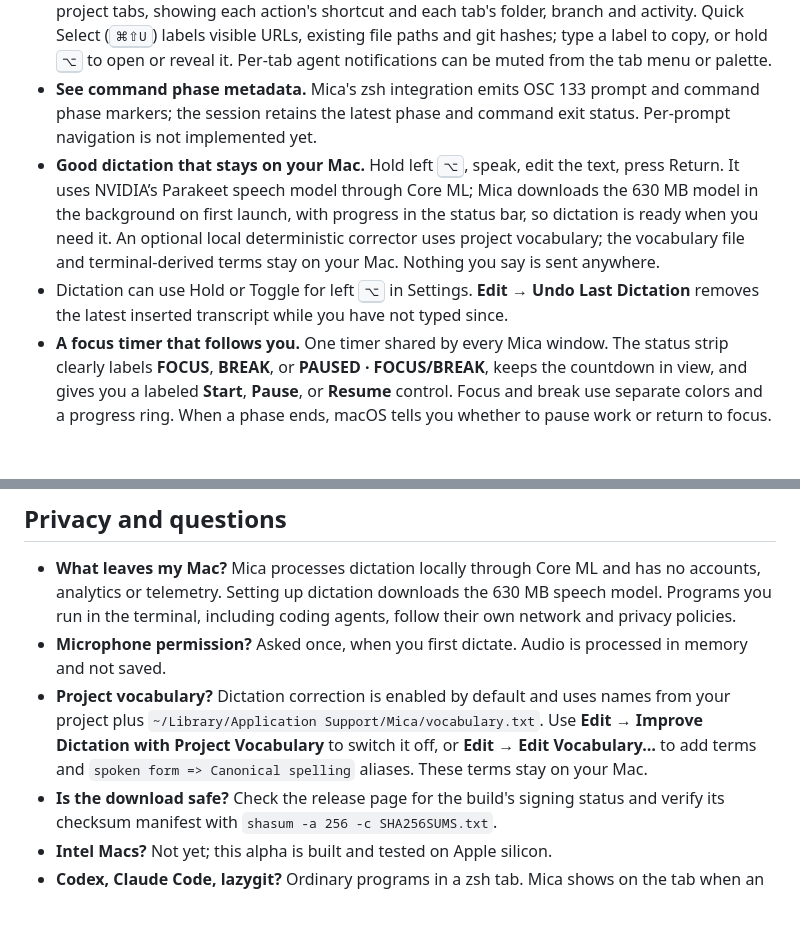
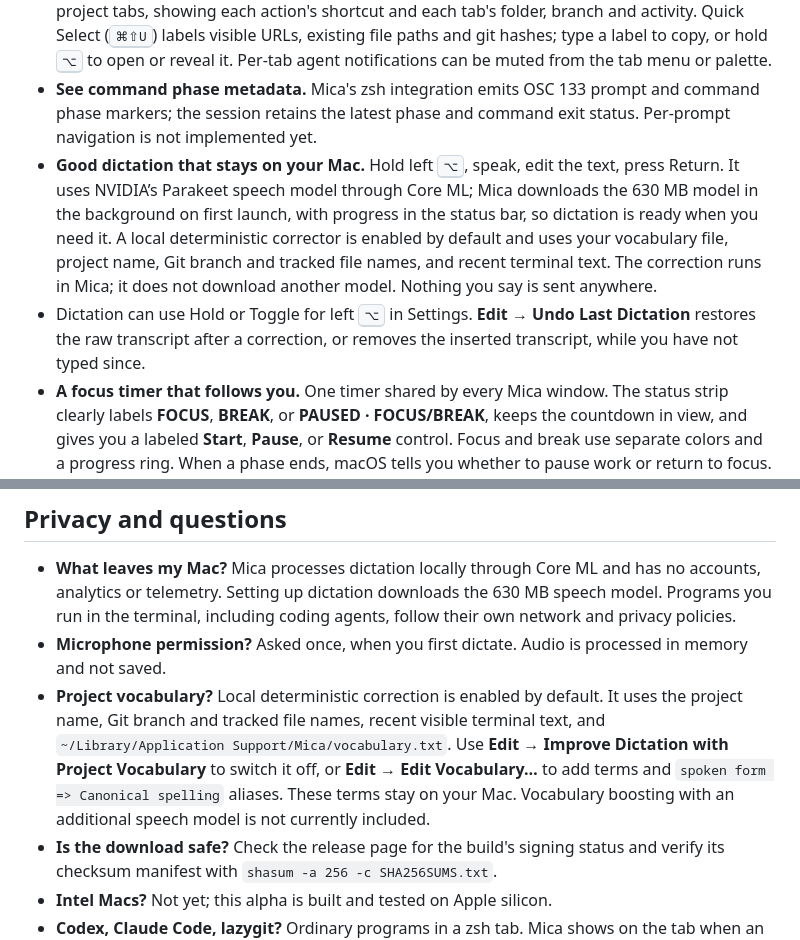
Before and after one commit to megasoft1978/mica-terminal, a Markdown page: README.md, 2 parts joined by grey strips. Rendered like a GitHub page; blank space fills up the shorter version.

Commit message:
Update docs for cycle 7

```diff
--- a/README.md
+++ b/README.md
@@ -63,8 +63,8 @@ iTerm2 plus Wispr Flow is about 770 MB before you add a timer. Dictation adds a
 - **Agents stay ordinary programs.** Run Codex, Claude Code, `lazygit` or anything else in a normal `zsh` tab. Mica reads the visible screen for signs of work or a question and shows it on the tab. Background notifications distinguish waiting from finished work, make no sound and can be muted per tab.
 - **Find actions and tabs quickly.** The Command Palette (<kbd>⌘⇧P</kbd>) searches menu actions and project tabs, showing each action's shortcut and each tab's folder, branch and activity. Quick Select (<kbd>⌘⇧U</kbd>) labels visible URLs, existing file paths and git hashes; type a label to copy, or hold <kbd>⌥</kbd> to open or reveal it. Per-tab agent notifications can be muted from the tab menu or palette.
 - **See command phase metadata.** Mica's zsh integration emits OSC 133 prompt and command phase markers; the session retains the latest phase and command exit status. Per-prompt navigation is not implemented yet.
-- **Good dictation that stays on your Mac.** Hold left <kbd>⌥</kbd>, speak, edit the text, press Return. It uses NVIDIA’s Parakeet speech model through Core ML; Mica downloads the 630 MB model in the background on first launch, with progress in the status bar, so dictation is ready when you need it. An optional local deterministic corrector uses project vocabulary; the vocabulary file and terminal-derived terms stay on your Mac. Nothing you say is sent anywhere.
-- Dictation can use Hold or Toggle for left <kbd>⌥</kbd> in Settings. **Edit → Undo Last Dictation** removes the latest inserted transcript while you have not typed since.
+- **Good dictation that stays on your Mac.** Hold left <kbd>⌥</kbd>, speak, edit the text, press Return. It uses NVIDIA’s Parakeet speech model through Core ML; Mica downloads the 630 MB model in the background on first launch, with progress in the status bar, so dictation is ready when you need it. A local deterministic corrector is enabled by default and uses your vocabulary file, project name, Git branch and tracked file names, and recent terminal text. The correction runs in Mica; it does not download another model. Nothing you say is sent anywhere.
+- Dictation can use Hold or Toggle for left <kbd>⌥</kbd> in Settings. **Edit → Undo Last Dictation** restores the raw transcript after a correction, or removes the inserted transcript, while you have not typed since.
 - **A focus timer that follows you.** One timer shared by every Mica window. The status strip clearly labels **FOCUS**, **BREAK**, or **PAUSED · FOCUS/BREAK**, keeps the countdown in view, and gives you a labeled **Start**, **Pause**, or **Resume** control. Focus and break use separate colors and a progress ring. When a phase ends, macOS tells you whether to pause work or return to focus. End a phase from the **Focus** menu or VoiceOver actions; completed sessions remain in the menu and accessibility label.
 - **Still a real terminal.** Choose how much scrollback to keep (650 lines by default, up to 20,000 with its memory cost shown in Settings), search Unicode output and keep your reading position while retained history receives new output, Command-click links, drag tabs, choose a cursor and a dark, light or system-following theme. If a program over SSH asks to set your clipboard, Mica asks you first.
 
@@ -94,7 +94,7 @@ The microphone starts recording the moment you hold <kbd>⌥</kbd>, so nothing y
 
 - **What leaves my Mac?** Mica processes dictation locally through Core ML and has no accounts, analytics or telemetry. Setting up dictation downloads the 630 MB speech model. Programs you run in the terminal, including coding agents, follow their own network and privacy policies.
 - **Microphone permission?** Asked once, when you first dictate. Audio is processed in memory and not saved.
-- **Project vocabulary?** Dictation correction is enabled by default and uses names from your project plus `~/Library/Application Support/Mica/vocabulary.txt`. Use **Edit → Improve Dictation with Project Vocabulary** to switch it off, or **Edit → Edit Vocabulary…** to add terms and `spoken form => Canonical spelling` aliases. These terms stay on your Mac.
+- **Project vocabulary?** Local deterministic correction is enabled by default. It uses the project name, Git branch and tracked file names, recent visible terminal text, and `~/Library/Application Support/Mica/vocabulary.txt`. Use **Edit → Improve Dictation with Project Vocabulary** to switch it off, or **Edit → Edit Vocabulary…** to add terms and `spoken form => Canonical spelling` aliases. These terms stay on your Mac. Vocabulary boosting with an additional speech model is not currently included.
 - **Is the download safe?** Check the release page for the build's signing status and verify its checksum manifest with `shasum -a 256 -c SHA256SUMS.txt`.
 - **Intel Macs?** Not yet; this alpha is built and tested on Apple silicon.
 - **Codex, Claude Code, lazygit?** Ordinary programs in a zsh tab. Mica shows on the tab when an agent is working or waiting for you.
```
Also changed, not shown: docs/MEMORY-BASELINE.md (+2 -0 lines), docs/ROADMAP.md (+2 -0 lines).
